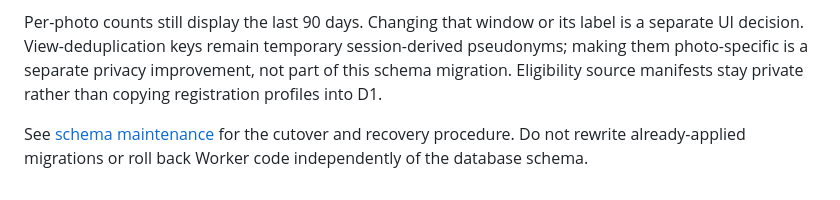
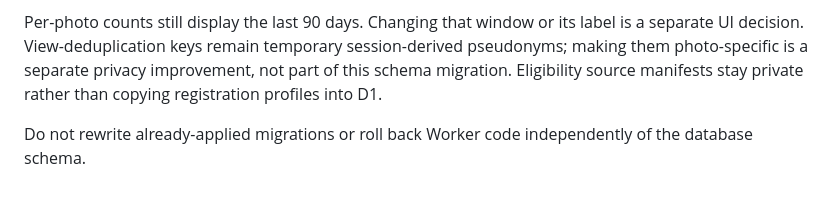
Before and after one commit to HacktheHill/photo-album, a Markdown page: docs/database-review.md, the part around the change. Rendered like a GitHub page.

```diff
--- a/docs/database-review.md
+++ b/docs/database-review.md
@@ -38,4 +38,4 @@ Fresh production backups taken during the cutover verified all 12 retained-data
 
 Per-photo counts still display the last 90 days. Changing that window or its label is a separate UI decision. View-deduplication keys remain temporary session-derived pseudonyms; making them photo-specific is a separate privacy improvement, not part of this schema migration. Eligibility source manifests stay private rather than copying registration profiles into D1.
 
-See [schema maintenance](schema-maintenance.md) for the cutover and recovery procedure. Do not rewrite already-applied migrations or roll back Worker code independently of the database schema.
+Do not rewrite already-applied migrations or roll back Worker code independently of the database schema.
```
Also changed, not shown: README.md (+2 -2 lines), docs/schema-maintenance.md (deleted, +0 -32 lines).
